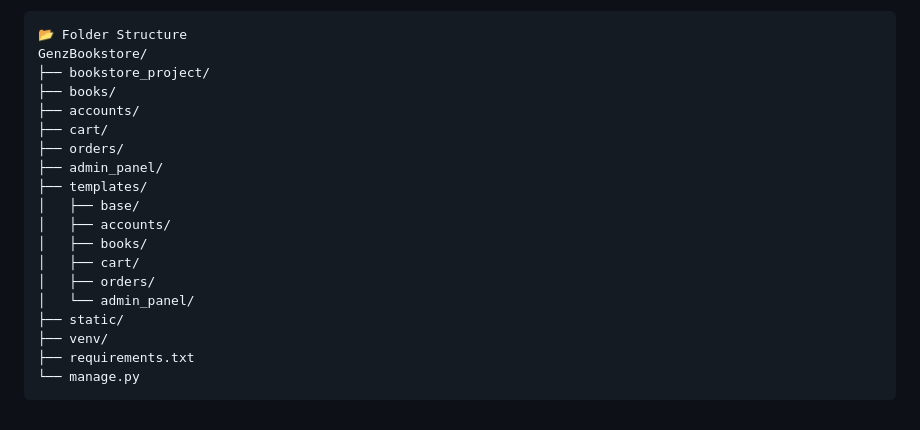
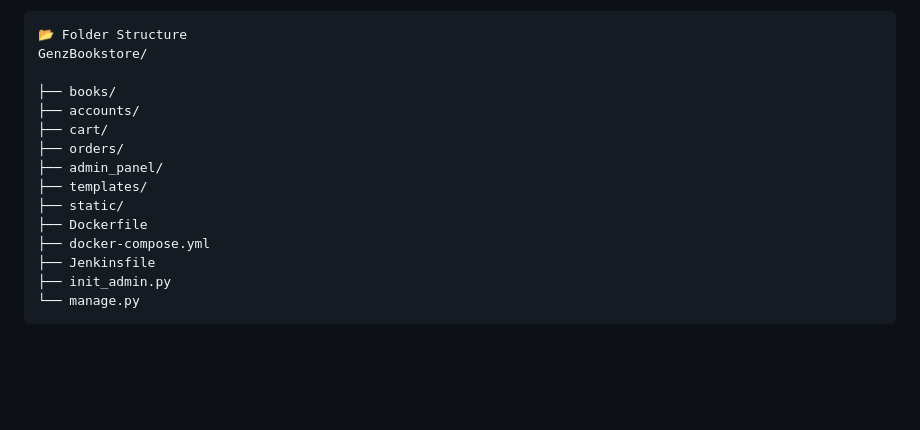
Before and after one commit to aquaticmr/GenZ-Bookstore-, a Markdown page: README.md, the part around the change. GitHub-like rendering; blank space fills up the shorter version.

````diff
--- a/README.md
+++ b/README.md
@@ -97,21 +97,17 @@ Typically integrates with source control (like GitHub) for automated builds.
 ```
 📂 Folder Structure
 GenzBookstore/
-├── bookstore_project/
+
 ├── books/
 ├── accounts/
 ├── cart/
 ├── orders/
 ├── admin_panel/
 ├── templates/
-│   ├── base/
-│   ├── accounts/
-│   ├── books/
-│   ├── cart/
-│   ├── orders/
-│   └── admin_panel/
 ├── static/
-├── venv/
-├── requirements.txt
+├── Dockerfile
+├── docker-compose.yml
+├── Jenkinsfile
+├── init_admin.py
 └── manage.py
 ```
````
